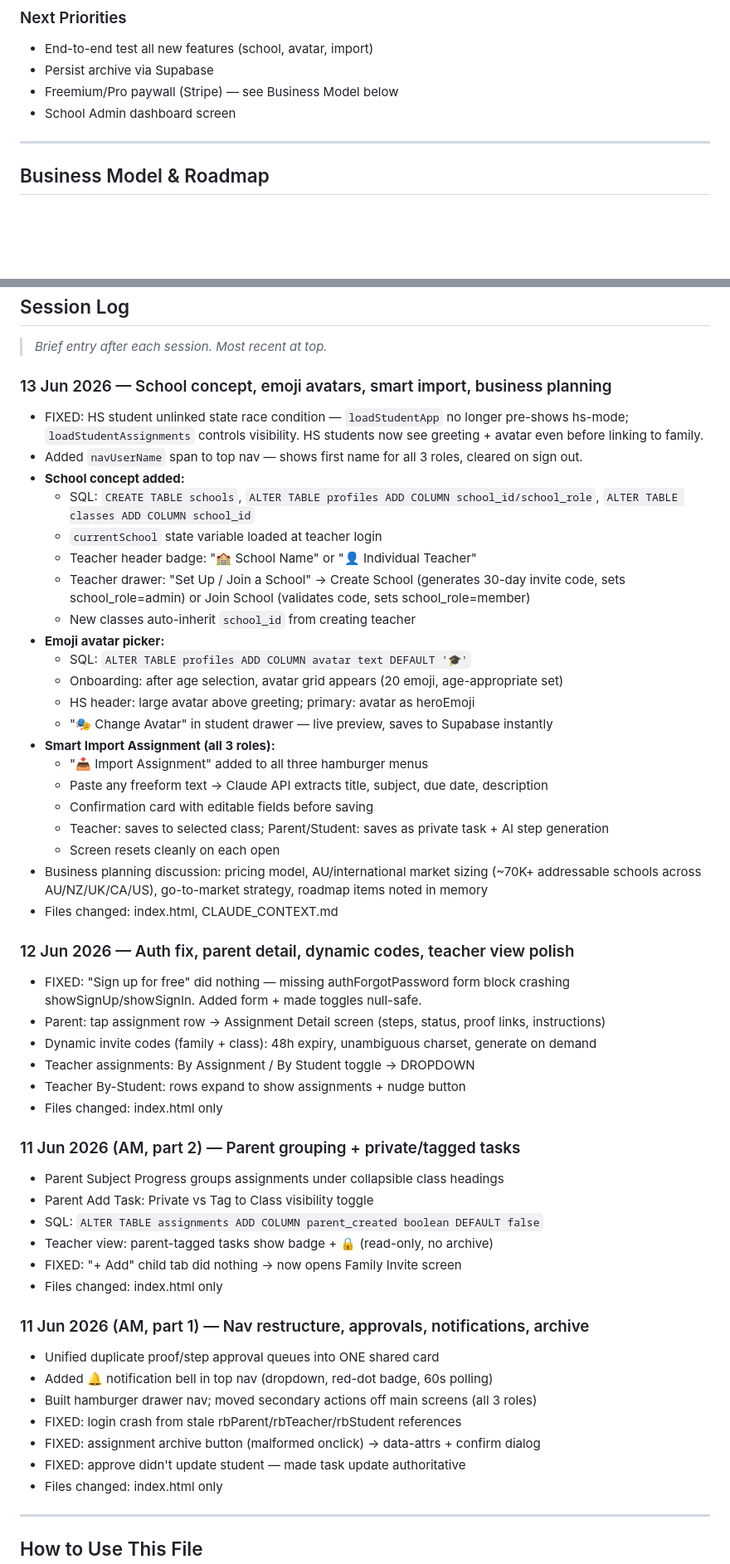
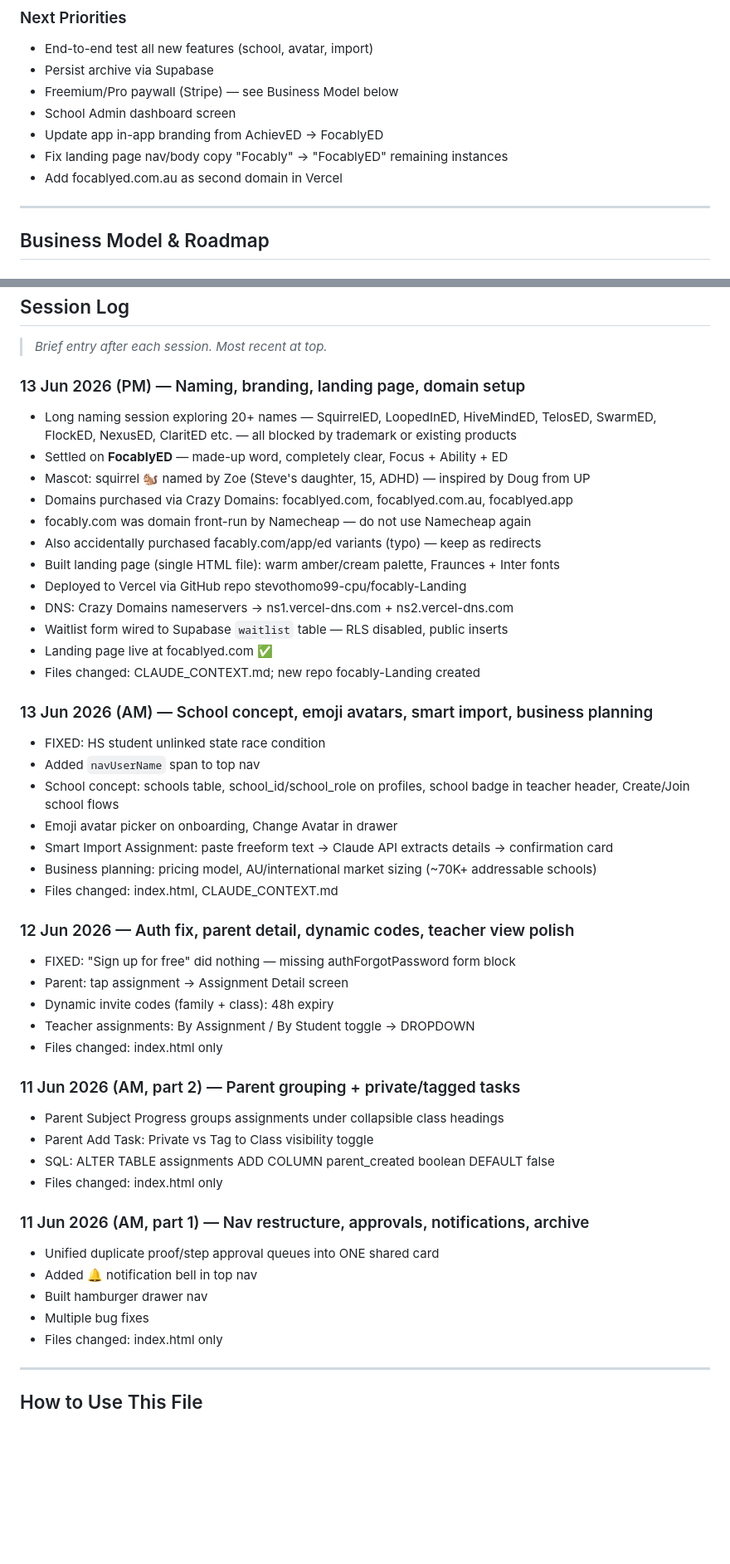
Before and after one commit to stevothomo99-cpu/focably, a Markdown page: CLAUDE_CONTEXT.md, 2 parts joined by grey strips. Shown at 83% size. GitHub-like rendering; blank space fills up the shorter version.

Commit message:
Update CLAUDE_CONTEXT.md — rebrand to FocablyED, add landing page session notes

```diff
--- a/CLAUDE_CONTEXT.md
+++ b/CLAUDE_CONTEXT.md
@@ -83,6 +114,9 @@
 - Persist archive via Supabase
 - Freemium/Pro paywall (Stripe) — see Business Model below
 - School Admin dashboard screen
+- Update app in-app branding from AchievED → FocablyED
+- Fix landing page nav/body copy "Focably" → "FocablyED" remaining instances
+- Add focablyed.com.au as second domain in Vercel
 
 ---
 
@@ -188,52 +223,47 @@
 
 > _Brief entry after each session. Most recent at top._
 
-### 13 Jun 2026 — School concept, emoji avatars, smart import, business planning
-- FIXED: HS student unlinked state race condition — `loadStudentApp` no longer pre-shows hs-mode; `loadStudentAssignments` controls visibility. HS students now see greeting + avatar even before linking to family.
-- Added `navUserName` span to top nav — shows first name for all 3 roles, cleared on sign out.
-- **School concept added:**
-  - SQL: `CREATE TABLE schools`, `ALTER TABLE profiles ADD COLUMN school_id/school_role`, `ALTER TABLE classes ADD COLUMN school_id`
-  - `currentSchool` state variable loaded at teacher login
-  - Teacher header badge: "🏫 School Name" or "👤 Individual Teacher"
-  - Teacher drawer: "Set Up / Join a School" → Create School (generates 30-day invite code, sets school_role=admin) or Join School (validates code, sets school_role=member)
-  - New classes auto-inherit `school_id` from creating teacher
-- **Emoji avatar picker:**
-  - SQL: `ALTER TABLE profiles ADD COLUMN avatar text DEFAULT '🎓'`
-  - Onboarding: after age selection, avatar grid appears (20 emoji, age-appropriate set)
-  - HS header: large avatar above greeting; primary: avatar as heroEmoji
-  - "🎭 Change Avatar" in student drawer — live preview, saves to Supabase instantly
-- **Smart Import Assignment (all 3 roles):**
-  - "📥 Import Assignment" added to all three hamburger menus
-  - Paste any freeform text → Claude API extracts title, subject, due date, description
-  - Confirmation card with editable fields before saving
-  - Teacher: saves to selected class; Parent/Student: saves as private task + AI step generation
-  - Screen resets cleanly on each open
-- Business planning discussion: pricing model, AU/international market sizing (~70K+ addressable schools across AU/NZ/UK/CA/US), go-to-market strategy, roadmap items noted in memory
+### 13 Jun 2026 (PM) — Naming, branding, landing page, domain setup
+- Long naming session exploring 20+ names — SquirrelED, LoopedInED, HiveMindED, TelosED, SwarmED, FlockED, NexusED, ClaritED etc. — all blocked by trademark or existing products
+- Settled on **FocablyED** — made-up word, completely clear, Focus + Ability + ED
+- Mascot: squirrel 🐿️ named by Zoe (Steve's daughter, 15, ADHD) — inspired by Doug from UP
+- Domains purchased via Crazy Domains: focablyed.com, focablyed.com.au, focablyed.app
+- focably.com was domain front-run by Namecheap — do not use Namecheap again
+- Also accidentally purchased facably.com/app/ed variants (typo) — keep as redirects
+- Built landing page (single HTML file): warm amber/cream palette, Fraunces + Inter fonts
+- Deployed to Vercel via GitHub repo stevothomo99-cpu/focably-Landing
+- DNS: Crazy Domains nameservers → ns1.vercel-dns.com + ns2.vercel-dns.com
+- Waitlist form wired to Supabase `waitlist` table — RLS disabled, public inserts
+- Landing page live at focablyed.com ✅
+- Files changed: CLAUDE_CONTEXT.md; new repo focably-Landing created
+
+### 13 Jun 2026 (AM) — School concept, emoji avatars, smart import, business planning
+- FIXED: HS student unlinked state race condition
+- Added `navUserName` span to top nav
+- School concept: schools table, school_id/school_role on profiles, school badge in teacher header, Create/Join school flows
+- Emoji avatar picker on onboarding, Change Avatar in drawer
+- Smart Import Assignment: paste freeform text → Claude API extracts details → confirmation card
+- Business planning: pricing model, AU/international market sizing (~70K+ addressable schools)
 - Files changed: index.html, CLAUDE_CONTEXT.md
 
 ### 12 Jun 2026 — Auth fix, parent detail, dynamic codes, teacher view polish
-- FIXED: "Sign up for free" did nothing — missing authForgotPassword form block crashing showSignUp/showSignIn. Added form + made toggles null-safe.
-- Parent: tap assignment row → Assignment Detail screen (steps, status, proof links, instructions)
-- Dynamic invite codes (family + class): 48h expiry, unambiguous charset, generate on demand
+- FIXED: "Sign up for free" did nothing — missing authForgotPassword form block
+- Parent: tap assignment → Assignment Detail screen
+- Dynamic invite codes (family + class): 48h expiry
 - Teacher assignments: By Assignment / By Student toggle → DROPDOWN
-- Teacher By-Student: rows expand to show assignments + nudge button
 - Files changed: index.html only
 
 ### 11 Jun 2026 (AM, part 2) — Parent grouping + private/tagged tasks
 - Parent Subject Progress groups assignments under collapsible class headings
 - Parent Add Task: Private vs Tag to Class visibility toggle
-- SQL: `ALTER TABLE assignments ADD COLUMN parent_created boolean DEFAULT false`
-- Teacher view: parent-tagged tasks show badge + 🔒 (read-only, no archive)
-- FIXED: "+ Add" child tab did nothing → now opens Family Invite screen
+- SQL: ALTER TABLE assignments ADD COLUMN parent_created boolean DEFAULT false
 - Files changed: index.html only
 
 ### 11 Jun 2026 (AM, part 1) — Nav restructure, approvals, notifications, archive
 - Unified duplicate proof/step approval queues into ONE shared card
-- Added 🔔 notification bell in top nav (dropdown, red-dot badge, 60s polling)
-- Built hamburger drawer nav; moved secondary actions off main screens (all 3 roles)
-- FIXED: login crash from stale rbParent/rbTeacher/rbStudent references
-- FIXED: assignment archive button (malformed onclick) → data-attrs + confirm dialog
-- FIXED: approve didn't update student — made task update authoritative
+- Added 🔔 notification bell in top nav
+- Built hamburger drawer nav
+- Multiple bug fixes
 - Files changed: index.html only
 
 ---
```
Also changed, not shown: other parts of CLAUDE_CONTEXT.md (+37 -5 lines).
